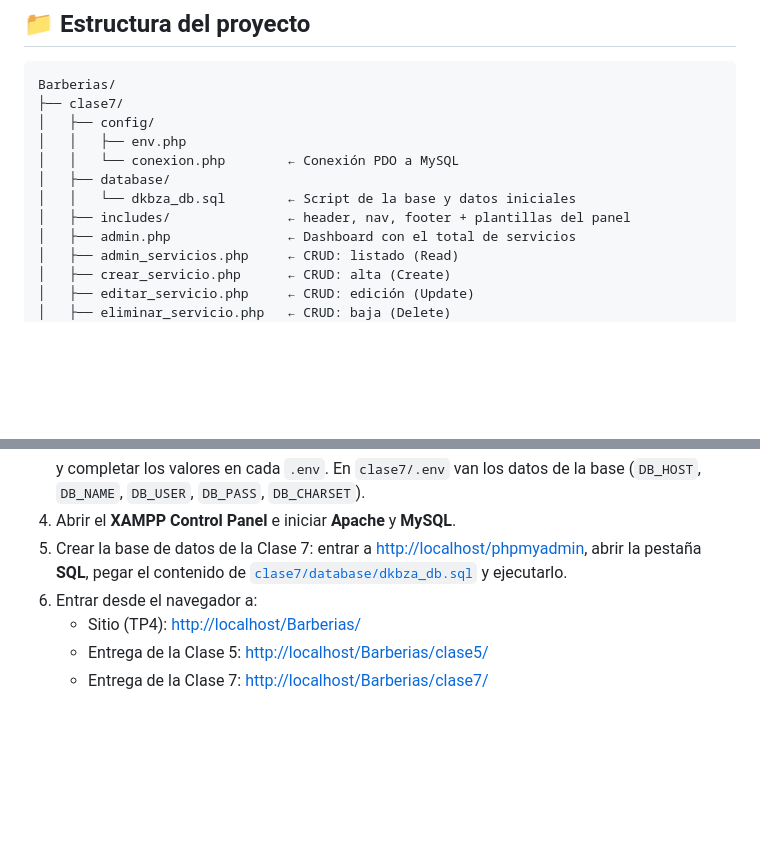
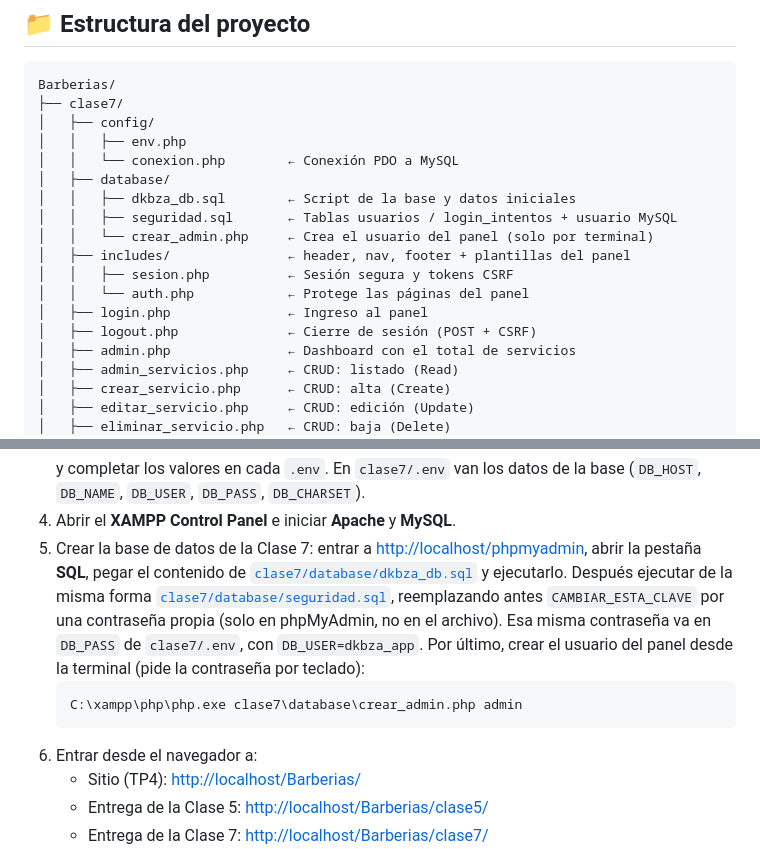
Before and after one commit to ArapaDillan10/Pagina-para-barberias, a Markdown page: README.md, 2 parts joined by grey strips. Rendered like a GitHub page; blank space fills up the shorter version.

````diff
--- a/README.md
+++ b/README.md
@@ -50,8 +50,14 @@ Barberias/
 │   │   ├── env.php
 │   │   └── conexion.php        ← Conexión PDO a MySQL
 │   ├── database/
-│   │   └── dkbza_db.sql        ← Script de la base y datos iniciales
+│   │   ├── dkbza_db.sql        ← Script de la base y datos iniciales
+│   │   ├── seguridad.sql       ← Tablas usuarios / login_intentos + usuario MySQL
+│   │   └── crear_admin.php     ← Crea el usuario del panel (solo por terminal)
 │   ├── includes/               ← header, nav, footer + plantillas del panel
+│   │   ├── sesion.php          ← Sesión segura y tokens CSRF
+│   │   └── auth.php            ← Protege las páginas del panel
+│   ├── login.php               ← Ingreso al panel
+│   ├── logout.php              ← Cierre de sesión (POST + CSRF)
 │   ├── admin.php               ← Dashboard con el total de servicios
 │   ├── admin_servicios.php     ← CRUD: listado (Read)
 │   ├── crear_servicio.php      ← CRUD: alta (Create)
@@ -114,6 +120,11 @@ Barberias/
    y completar los valores en cada `.env`. En `clase7/.env` van los datos de la base (`DB_HOST`, `DB_NAME`, `DB_USER`, `DB_PASS`, `DB_CHARSET`).
 4. Abrir el **XAMPP Control Panel** e iniciar **Apache** y **MySQL**.
 5. Crear la base de datos de la Clase 7: entrar a <http://localhost/phpmyadmin>, abrir la pestaña **SQL**, pegar el contenido de [`clase7/database/dkbza_db.sql`](clase7/database/dkbza_db.sql) y ejecutarlo.
+   Después ejecutar de la misma forma [`clase7/database/seguridad.sql`](clase7/database/seguridad.sql), reemplazando antes `CAMBIAR_ESTA_CLAVE` por una contraseña propia (solo en phpMyAdmin, no en el archivo). Esa misma contraseña va en `DB_PASS` de `clase7/.env`, con `DB_USER=dkbza_app`.
+   Por último, crear el usuario del panel desde la terminal (pide la contraseña por teclado):
+   ```bash
+   C:\xampp\php\php.exe clase7\database\crear_admin.php admin
+   ```
 6. Entrar desde el navegador a:
    - Sitio (TP4): <http://localhost/Barberias/>
    - Entrega de la Clase 5: <http://localhost/Barberias/clase5/>
````
Also changed, not shown: other parts of README.md (+41 -1 lines), capturas/19-login.png (added), capturas/20-login-error.png (added), capturas/21-logout.png (added), capturas/22-env-bloqueado.png (added), capturas/23-password-hash.png (added).
